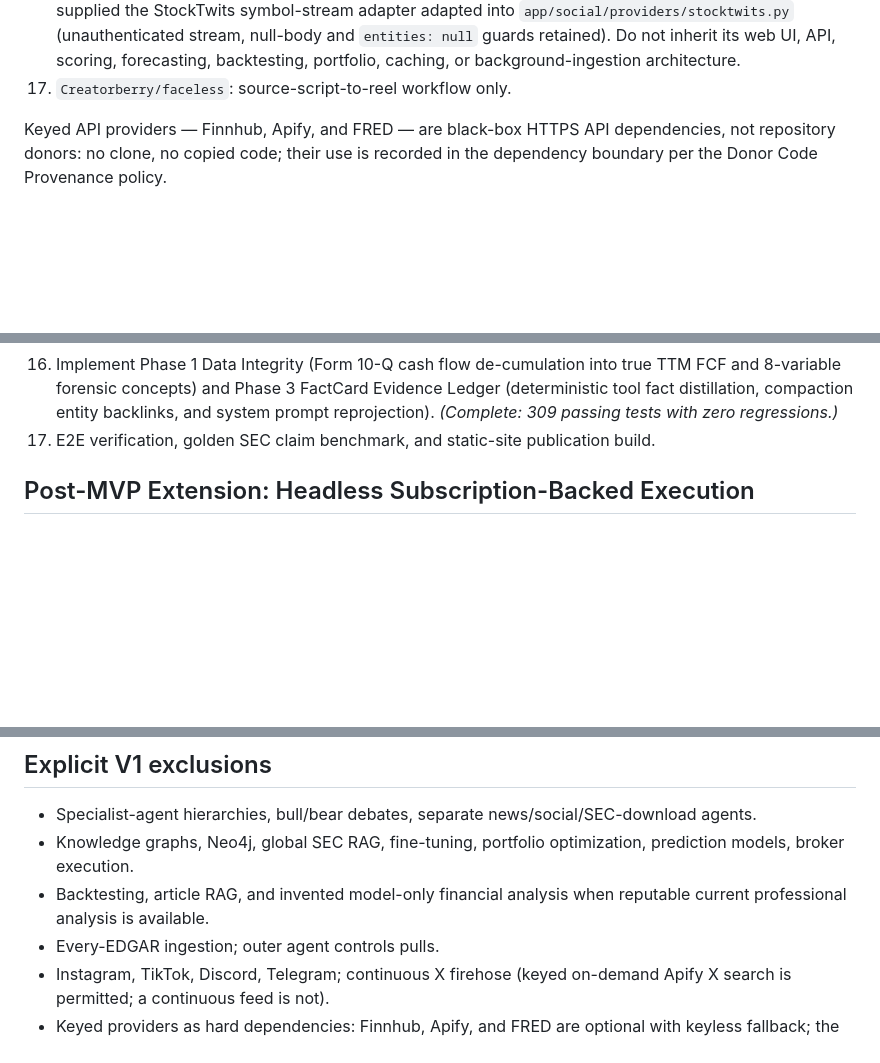
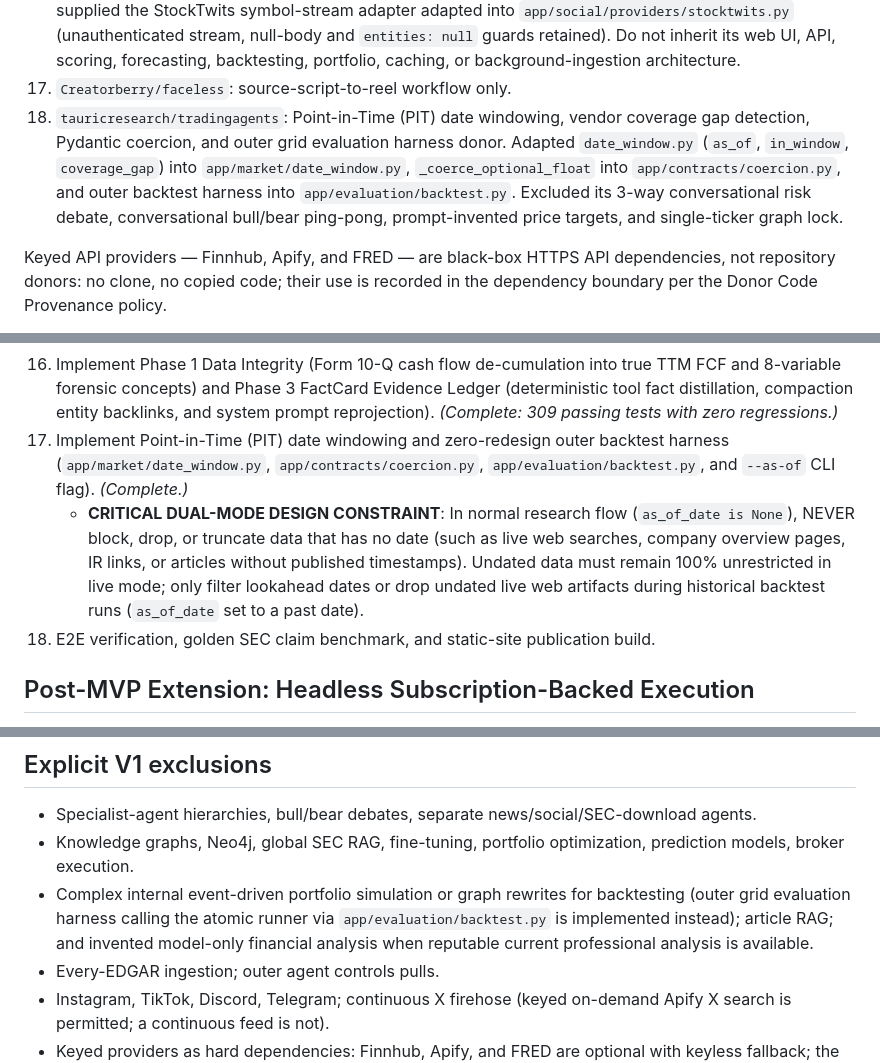
Before and after one commit to Unheat/memeTrading, a Markdown page: doc/fullplan.md, 3 parts joined by grey strips. GitHub-like rendering; blank space fills up the shorter version.

Commit message:
docs(plan): document TauricResearch donor adoption, backtest harness, and dual-mode undated data rule

```diff
--- a/doc/fullplan.md
+++ b/doc/fullplan.md
@@ -612,6 +612,7 @@ All repository donors used by the project stay unmodified in `reference/`; packa
 15. `OpenBB-finance/OpenBB`: inspected only for provider-standardization ideas. Do not copy, install, or run its provider/plugin runtime: its repository is AGPL-3.0 and materially broader than this product.
 16. `HalcyonVector/Stock-Market-Intelligence`: selective market-context donor. Its `backend/app/services/technicals.py` contains small deterministic SMA, EMA, RSI, MACD, Bollinger Band, and ATR calculations (SMA and ATR already ported), while `backend/app/adapters/sentiment_live.py` supplied the StockTwits symbol-stream adapter adapted into `app/social/providers/stocktwits.py` (unauthenticated stream, null-body and `entities: null` guards retained). Do not inherit its web UI, API, scoring, forecasting, backtesting, portfolio, caching, or background-ingestion architecture.
 17. `Creatorberry/faceless`: source-script-to-reel workflow only.
+18. `tauricresearch/tradingagents`: Point-in-Time (PIT) date windowing, vendor coverage gap detection, Pydantic coercion, and outer grid evaluation harness donor. Adapted `date_window.py` (`as_of`, `in_window`, `coverage_gap`) into `app/market/date_window.py`, `_coerce_optional_float` into `app/contracts/coercion.py`, and outer backtest harness into `app/evaluation/backtest.py`. Excluded its 3-way conversational risk debate, conversational bull/bear ping-pong, prompt-invented price targets, and single-ticker graph lock.
 
 Keyed API providers — Finnhub, Apify, and FRED — are black-box HTTPS API dependencies, not repository donors: no clone, no copied code; their use is recorded in the dependency boundary per the Donor Code Provenance policy.
 
@@ -635,7 +636,9 @@ Keyed API providers — Finnhub, Apify, and FRED — are black-box HTTPS API dep
 14. Add lightweight prompt-injection protection (XML data delimiters + fast regex sanitization for untrusted social/article text). *(Complete.)*
 15. Transition to Universal Prompt-First Deep Research Pipeline (Structured Planner -> Analyst Workbench with model-directed diligence tools -> Evidence Ingestion -> Reflection Supervisor -> Boardroom Committee with instant math gates). *(Complete.)*
 16. Implement Phase 1 Data Integrity (Form 10-Q cash flow de-cumulation into true TTM FCF and 8-variable forensic concepts) and Phase 3 FactCard Evidence Ledger (deterministic tool fact distillation, compaction entity backlinks, and system prompt reprojection). *(Complete: 309 passing tests with zero regressions.)*
-17. E2E verification, golden SEC claim benchmark, and static-site publication build.
+17. Implement Point-in-Time (PIT) date windowing and zero-redesign outer backtest harness (`app/market/date_window.py`, `app/contracts/coercion.py`, `app/evaluation/backtest.py`, and `--as-of` CLI flag). *(Complete.)*
+    - **CRITICAL DUAL-MODE DESIGN CONSTRAINT**: In normal research flow (`as_of_date is None`), NEVER block, drop, or truncate data that has no date (such as live web searches, company overview pages, IR links, or articles without published timestamps). Undated data must remain 100% unrestricted in live mode; only filter lookahead dates or drop undated live web artifacts during historical backtest runs (`as_of_date` set to a past date).
+18. E2E verification, golden SEC claim benchmark, and static-site publication build.
 
 ## Post-MVP Extension: Headless Subscription-Backed Execution
 
@@ -648,7 +651,7 @@ For users running the system who wish to use their flat-rate ChatGPT or Claude P
 
 - Specialist-agent hierarchies, bull/bear debates, separate news/social/SEC-download agents.
 - Knowledge graphs, Neo4j, global SEC RAG, fine-tuning, portfolio optimization, prediction models, broker execution.
-- Backtesting, article RAG, and invented model-only financial analysis when reputable current professional analysis is available.
+- Complex internal event-driven portfolio simulation or graph rewrites for backtesting (outer grid evaluation harness calling the atomic runner via `app/evaluation/backtest.py` is implemented instead); article RAG; and invented model-only financial analysis when reputable current professional analysis is available.
 - Every-EDGAR ingestion; outer agent controls pulls.
 - Instagram, TikTok, Discord, Telegram; continuous X firehose (keyed on-demand Apify X search is permitted; a continuous feed is not).
 - Keyed providers as hard dependencies: Finnhub, Apify, and FRED are optional with keyless fallback; the system must run with zero API keys.
```
